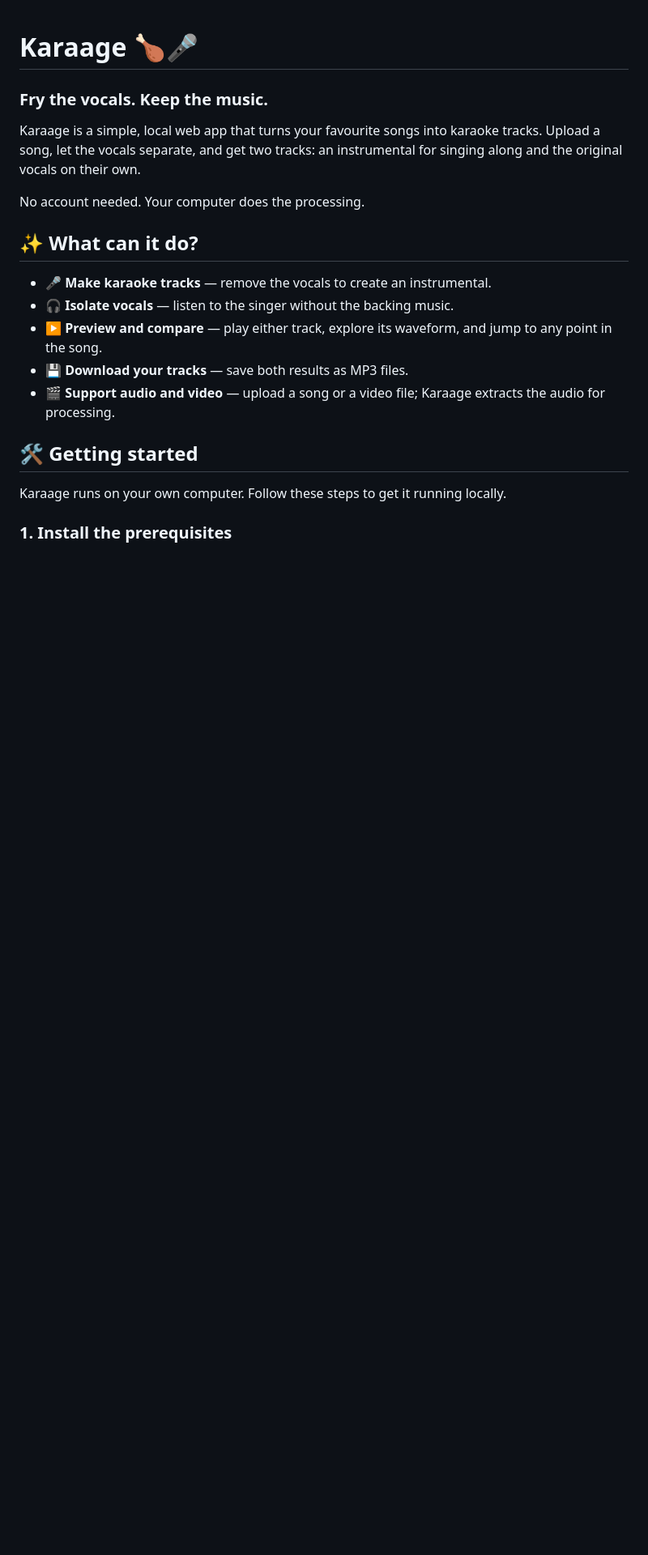
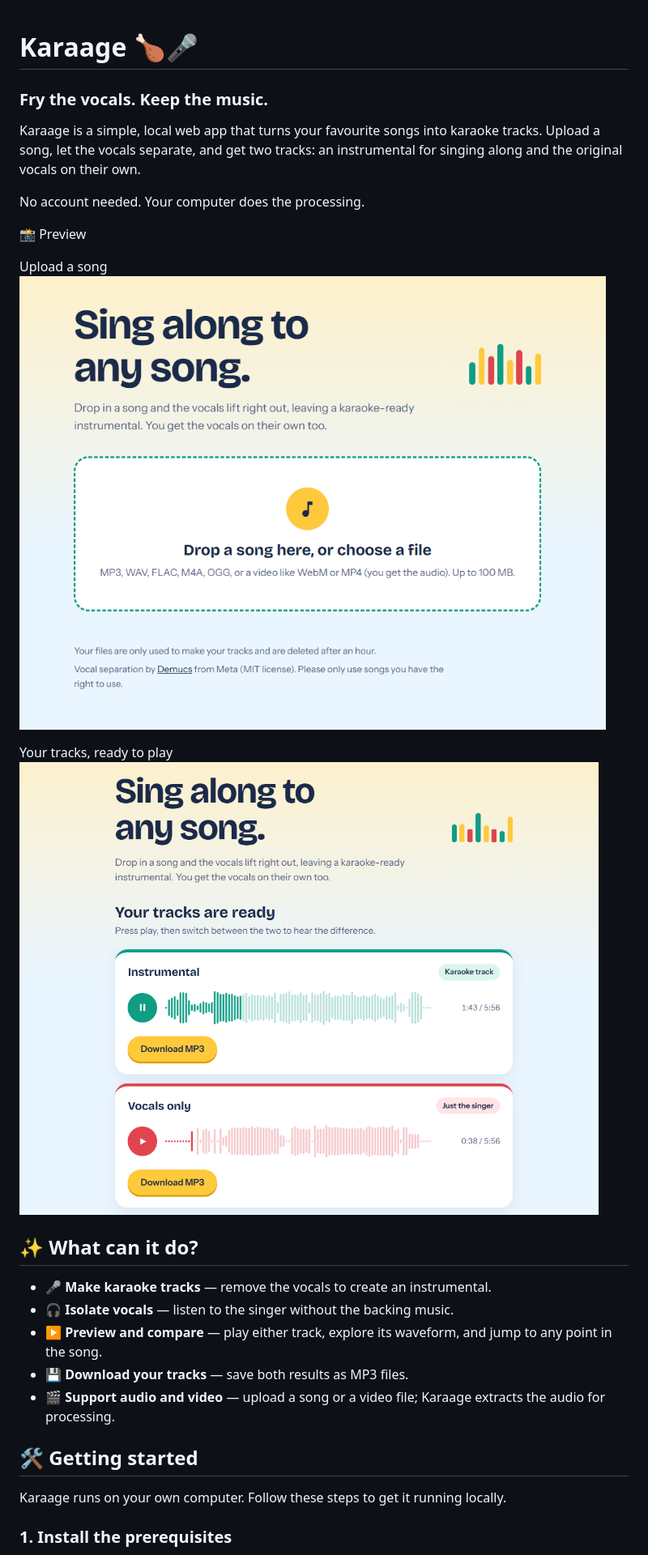
Before and after one commit to zihwoi/karaage, a Markdown page: README.md, the part around the change. Shown at 81% size. Rendered like a GitHub page; blank space fills up the shorter version.

Commit message:
Update README with screenshots

```diff
--- a/README.md
+++ b/README.md
@@ -4,6 +4,15 @@
 Karaage is a simple, local web app that turns your favourite songs into karaoke tracks. Upload a song, let the vocals separate, and get two tracks: an instrumental for singing along and the original vocals on their own.
 
 No account needed. Your computer does the processing.
+
+📸 Preview
+
+Upload a song
+![Description of image](images/upload-screen.png)
+
+
+Your tracks, ready to play
+![Description of image](images/results-screen.png)
 
 ## ✨ What can it do?
 
```
